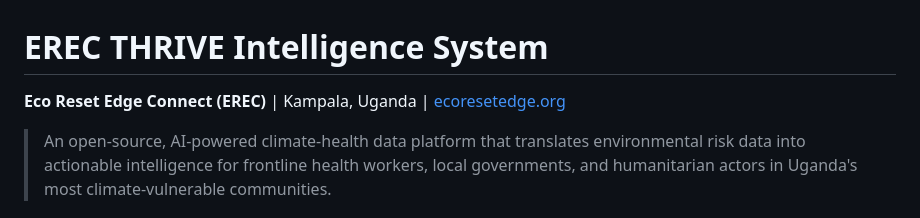
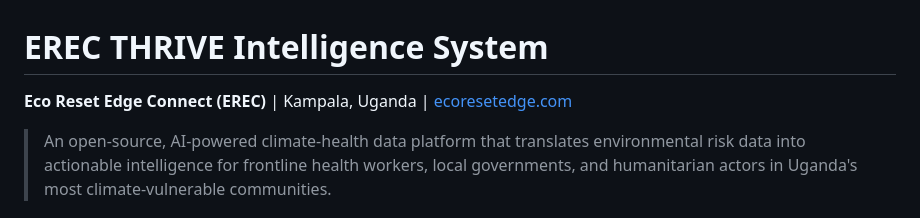
Before and after one commit to FNanfuka/erec-thrive-platform, a Markdown page: README.md, the part around the change. Drawn GitHub-style.

Commit message:
Fix formatting in README header

```diff
--- a/README.md
+++ b/README.md
@@ -1,6 +1,6 @@
 # EREC THRIVE Intelligence System
 
-**Eco Reset Edge Connect (EREC)** | Kampala, Uganda | [ecoresetedge.org](https://ecoresetedge.com)
+**Eco Reset Edge Connect (EREC)** | Kampala, Uganda | [ecoresetedge.com](https://ecoresetedge.com)
 
 > An open-source, AI-powered climate-health data platform that translates environmental risk data into actionable intelligence for frontline health workers, local governments, and humanitarian actors in Uganda's most climate-vulnerable communities.
 
```
